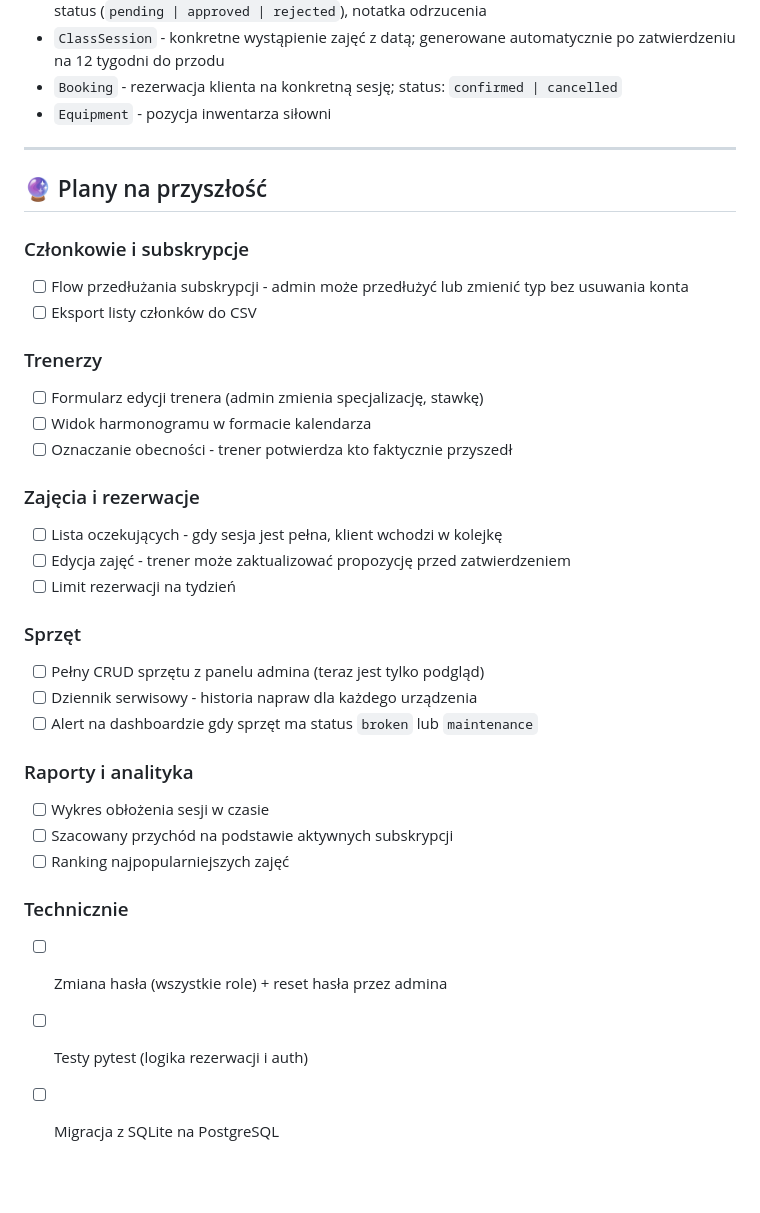
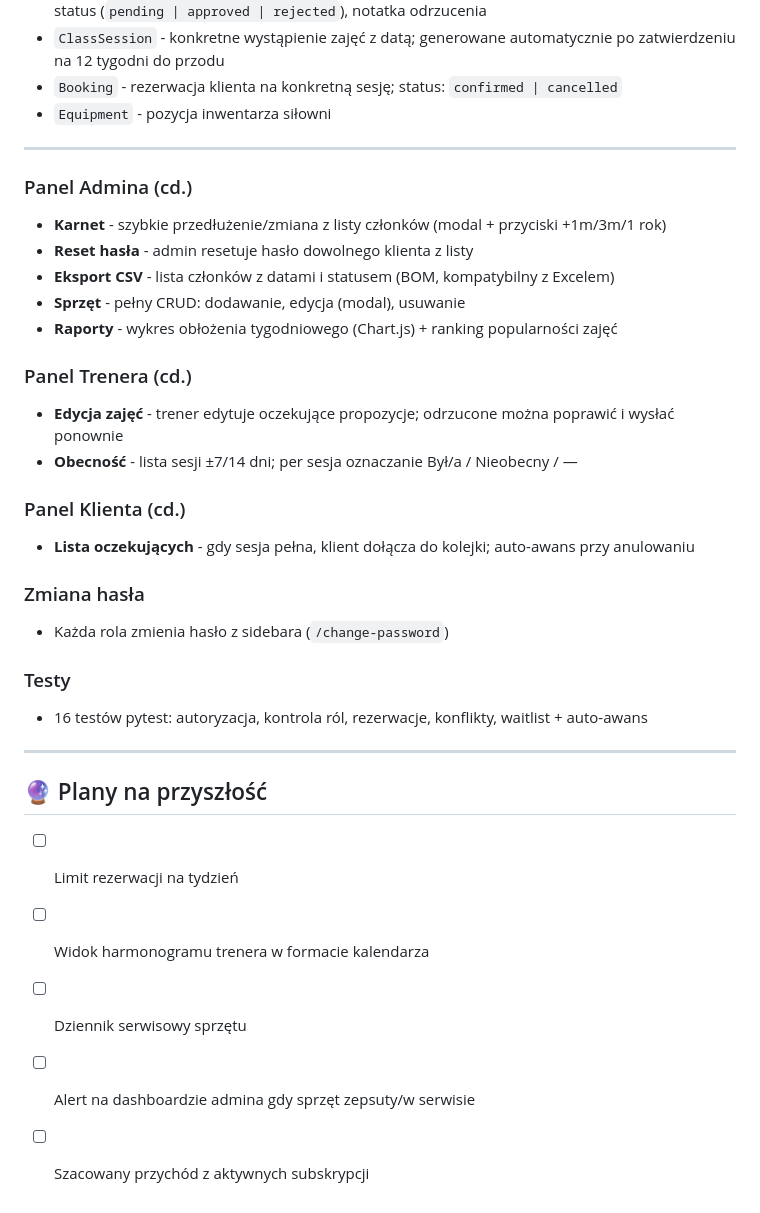
Before and after one commit to 123BoBeR/GymManagementClaude, a Markdown page: README.md, the part around the change. Rendered like a GitHub page; blank space fills up the shorter version.

Commit message:
docs: aktualizacja README po Fazach D/E/F

```diff
--- a/README.md
+++ b/README.md
@@ -108,33 +108,32 @@ User ──< Member ──< Booking >── ClassSession >── GymClass >─
 
 ---
 
+### Panel Admina (cd.)
+- **Karnet** - szybkie przedłużenie/zmiana z listy członków (modal + przyciski +1m/3m/1 rok)
+- **Reset hasła** - admin resetuje hasło dowolnego klienta z listy
+- **Eksport CSV** - lista członków z datami i statusem (BOM, kompatybilny z Excelem)
+- **Sprzęt** - pełny CRUD: dodawanie, edycja (modal), usuwanie
+- **Raporty** - wykres obłożenia tygodniowego (Chart.js) + ranking popularności zajęć
+
+### Panel Trenera (cd.)
+- **Edycja zajęć** - trener edytuje oczekujące propozycje; odrzucone można poprawić i wysłać ponownie
+- **Obecność** - lista sesji ±7/14 dni; per sesja oznaczanie Był/a / Nieobecny / —
+
+### Panel Klienta (cd.)
+- **Lista oczekujących** - gdy sesja pełna, klient dołącza do kolejki; auto-awans przy anulowaniu
+
+### Zmiana hasła
+- Każda rola zmienia hasło z sidebara (`/change-password`)
+
+### Testy
+- 16 testów pytest: autoryzacja, kontrola ról, rezerwacje, konflikty, waitlist + auto-awans
+
+---
+
 ## 🔮 Plany na przyszłość
 
-### Członkowie i subskrypcje
-- [ ] Flow przedłużania subskrypcji - admin może przedłużyć lub zmienić typ bez usuwania konta
-- [ ] Eksport listy członków do CSV
-
-### Trenerzy
-- [ ] Formularz edycji trenera (admin zmienia specjalizację, stawkę)
-- [ ] Widok harmonogramu w formacie kalendarza
-- [ ] Oznaczanie obecności - trener potwierdza kto faktycznie przyszedł
-
-### Zajęcia i rezerwacje
-- [ ] Lista oczekujących - gdy sesja jest pełna, klient wchodzi w kolejkę
-- [ ] Edycja zajęć - trener może zaktualizować propozycję przed zatwierdzeniem
 - [ ] Limit rezerwacji na tydzień
-
-### Sprzęt
-- [ ] Pełny CRUD sprzętu z panelu admina (teraz jest tylko podgląd)
-- [ ] Dziennik serwisowy - historia napraw dla każdego urządzenia
-- [ ] Alert na dashboardzie gdy sprzęt ma status `broken` lub `maintenance`
-
-### Raporty i analityka
-- [ ] Wykres obłożenia sesji w czasie
-- [ ] Szacowany przychód na podstawie aktywnych subskrypcji
-- [ ] Ranking najpopularniejszych zajęć
-
-### Technicznie
-- [ ] Zmiana hasła (wszystkie role) + reset hasła przez admina
-- [ ] Testy pytest (logika rezerwacji i auth)
-- [ ] Migracja z SQLite na PostgreSQL
+- [ ] Widok harmonogramu trenera w formacie kalendarza
+- [ ] Dziennik serwisowy sprzętu
+- [ ] Alert na dashboardzie admina gdy sprzęt zepsuty/w serwisie
+- [ ] Szacowany przychód z aktywnych subskrypcji
```
